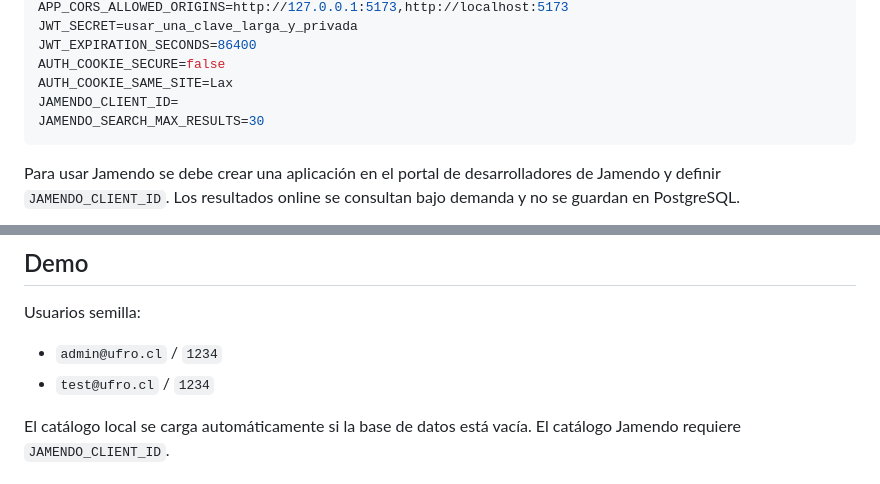
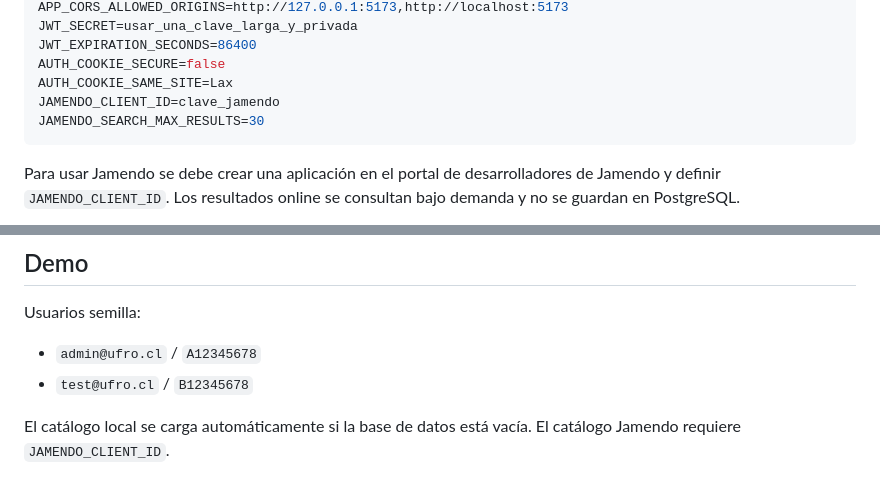
Before and after one commit to Javier-Cortes228/ProyectoPOO2026, a Markdown page: README.md, 2 parts joined by grey strips. Drawn GitHub-style.

Commit message:
cambios/arreglos finales

````diff
--- a/README.md
+++ b/README.md
@@ -77,7 +77,7 @@ JWT_SECRET=usar_una_clave_larga_y_privada
 JWT_EXPIRATION_SECONDS=86400
 AUTH_COOKIE_SECURE=false
 AUTH_COOKIE_SAME_SITE=Lax
-JAMENDO_CLIENT_ID=
+JAMENDO_CLIENT_ID=clave_jamendo
 JAMENDO_SEARCH_MAX_RESULTS=30
 ```
 
@@ -120,8 +120,8 @@ backend/src/main/resources/static/audio/
 
 Usuarios semilla:
 
-- `admin@ufro.cl` / `1234`
-- `test@ufro.cl` / `1234`
+- `admin@ufro.cl` / `A12345678`
+- `test@ufro.cl` / `B12345678`
 
 El catálogo local se carga automáticamente si la base de datos está vacía. El catálogo Jamendo requiere `JAMENDO_CLIENT_ID`.
 
````
